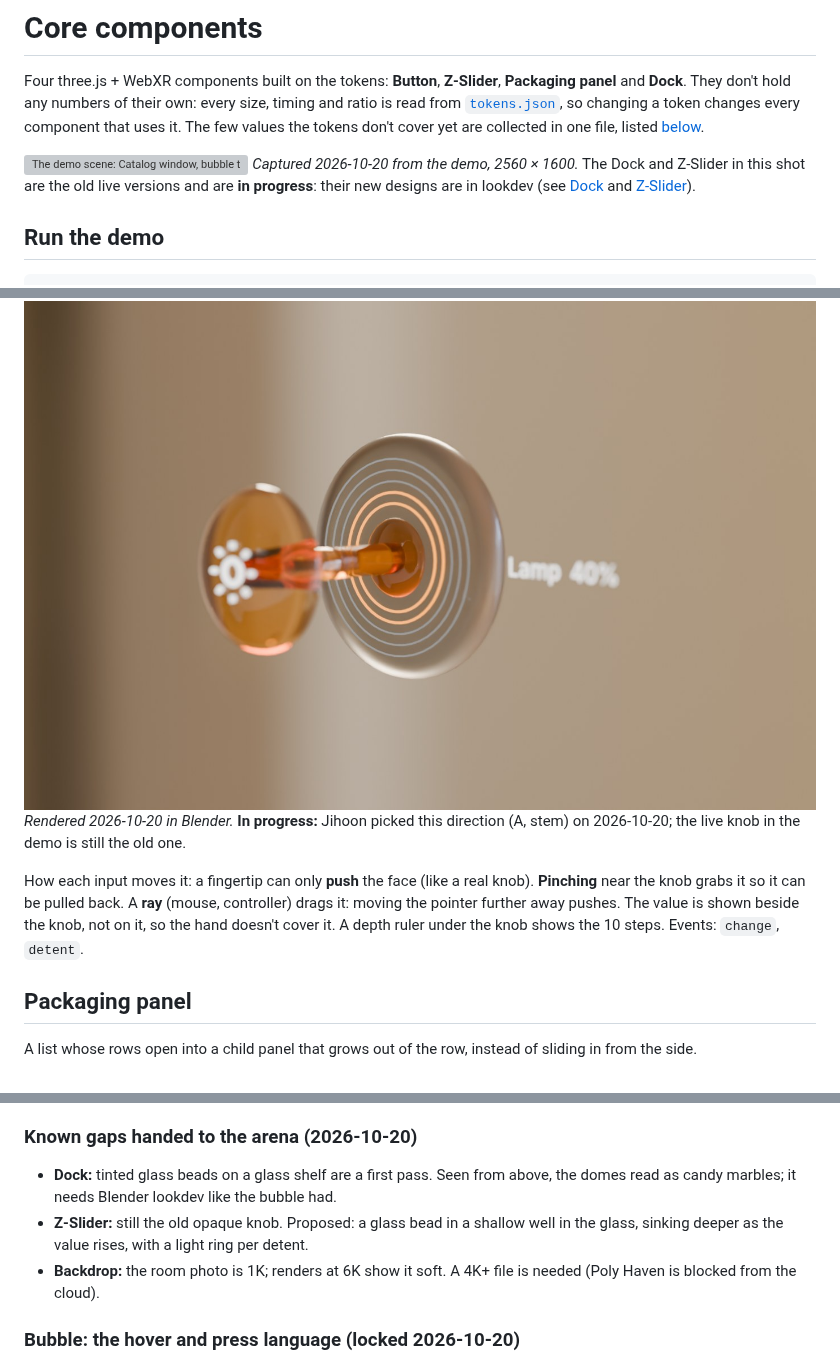
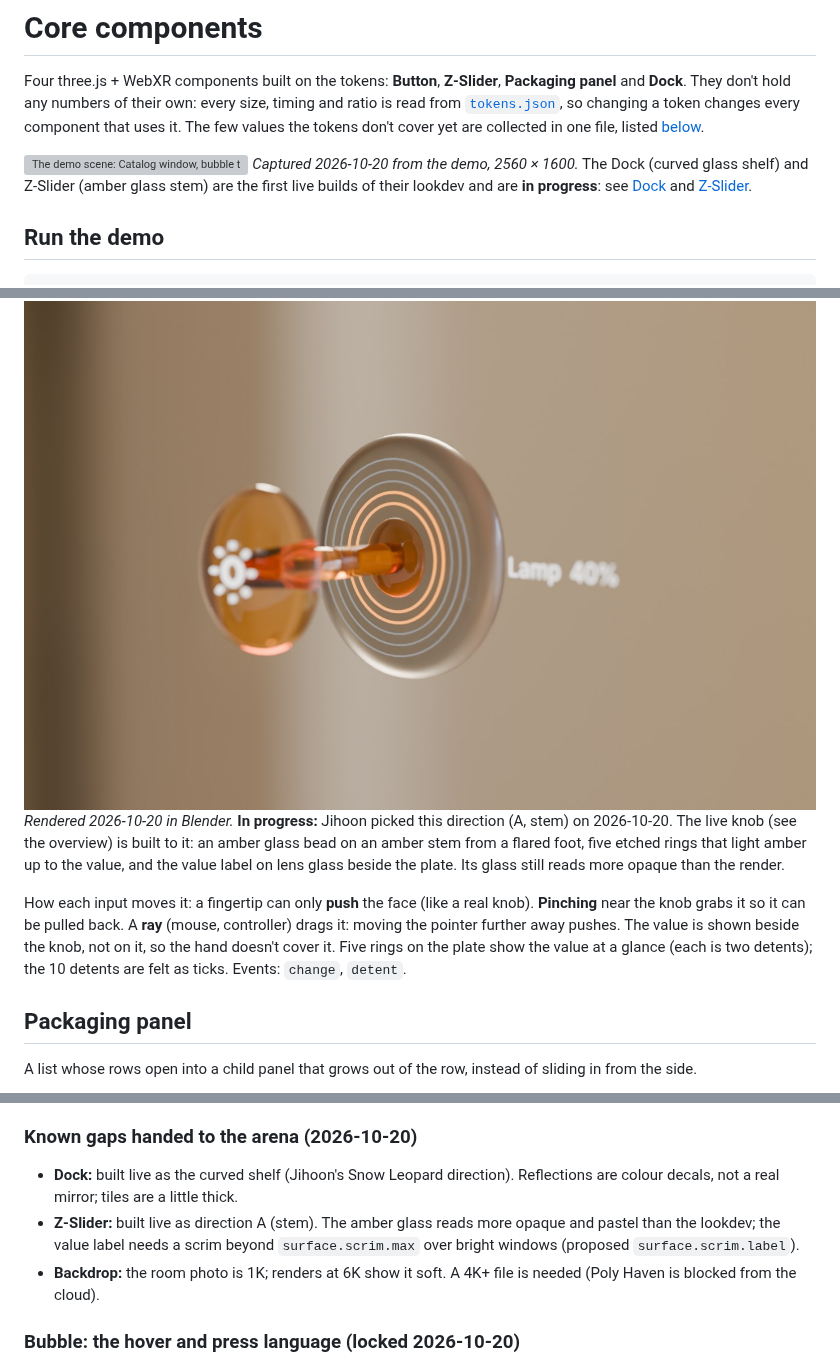
Before and after one commit to jjang20/xr-design-system, a Markdown page: docs/components.md, 3 parts joined by grey strips. GitHub-like rendering; grey boxes are pictures that could not be loaded.

```diff
--- a/docs/components.md
+++ b/docs/components.md
@@ -3,7 +3,7 @@
 Four three.js + WebXR components built on the tokens: **Button**, **Z-Slider**, **Packaging panel** and **Dock**. They don't hold any numbers of their own: every size, timing and ratio is read from [`tokens.json`](../tokens.json), so changing a token changes every component that uses it. The few values the tokens don't cover yet are collected in one file, listed [below](#values-the-tokens-dont-cover-yet).
 
 ![The demo scene: Catalog window, bubble toolbar with the tinted-glass Place button, Lamp Z-Slider and Dock](images/components-overview.png)
-*Captured 2026-10-20 from the demo, 2560 × 1600.* The Dock and Z-Slider in this shot are the old live versions and are **in progress**: their new designs are in lookdev (see [Dock](#dock) and [Z-Slider](#z-slider)).
+*Captured 2026-10-20 from the demo, 2560 × 1600.* The Dock (curved glass shelf) and Z-Slider (amber glass stem) are the first live builds of their lookdev and are **in progress**: see [Dock](#dock) and [Z-Slider](#z-slider).
 
 ## Run the demo
 
@@ -82,9 +82,9 @@ A knob you push away from you (value up) and pull back (value down), along Z ins
 | Hover, glow, surface | as Button |
 
 ![Z-Slider lookdev, direction A: an amber glass bead on a glass stem over five etched detents, two lit at 40%](images/lookdev/slider-stem.jpg)
-*Rendered 2026-10-20 in Blender.* **In progress:** Jihoon picked this direction (A, stem) on 2026-10-20; the live knob in the demo is still the old one.
+*Rendered 2026-10-20 in Blender.* **In progress:** Jihoon picked this direction (A, stem) on 2026-10-20. The live knob (see the overview) is built to it: an amber glass bead on an amber stem from a flared foot, five etched rings that light amber up to the value, and the value label on lens glass beside the plate. Its glass still reads more opaque than the render.
 
-How each input moves it: a fingertip can only **push** the face (like a real knob). **Pinching** near the knob grabs it so it can be pulled back. A **ray** (mouse, controller) drags it: moving the pointer further away pushes. The value is shown beside the knob, not on it, so the hand doesn't cover it. A depth ruler under the knob shows the 10 steps. Events: `change`, `detent`.
+How each input moves it: a fingertip can only **push** the face (like a real knob). **Pinching** near the knob grabs it so it can be pulled back. A **ray** (mouse, controller) drags it: moving the pointer further away pushes. The value is shown beside the knob, not on it, so the hand doesn't cover it. Five rings on the plate show the value at a glance (each is two detents); the 10 detents are felt as ticks. Events: `change`, `detent`.
 
 ## Packaging panel
 
@@ -191,8 +191,8 @@ These live in [`src/core/defaults.js`](../src/core/defaults.js), one file, so th
 - **Trade-offs:** Tinted glass changes with the room behind it; over a saturated room the hue shifts. Unsaturated colours (Settings' grey) use the plain window glass.
 
 ### Known gaps handed to the arena (2026-10-20)
-- **Dock:** tinted glass beads on a glass shelf are a first pass. Seen from above, the domes read as candy marbles; it needs Blender lookdev like the bubble had.
-- **Z-Slider:** still the old opaque knob. Proposed: a glass bead in a shallow well in the glass, sinking deeper as the value rises, with a light ring per detent.
+- **Dock:** built live as the curved shelf (Jihoon's Snow Leopard direction). Reflections are colour decals, not a real mirror; tiles are a little thick.
+- **Z-Slider:** built live as direction A (stem). The amber glass reads more opaque and pastel than the lookdev; the value label needs a scrim beyond `surface.scrim.max` over bright windows (proposed `surface.scrim.label`).
 - **Backdrop:** the room photo is 1K; renders at 6K show it soft. A 4K+ file is needed (Poly Haven is blocked from the cloud).
 
 ### Bubble: the hover and press language (locked 2026-10-20)
```
Also changed, not shown: other parts of docs/components.md (+2 -2 lines), docs/images/toolbar.png, 4 other files.
